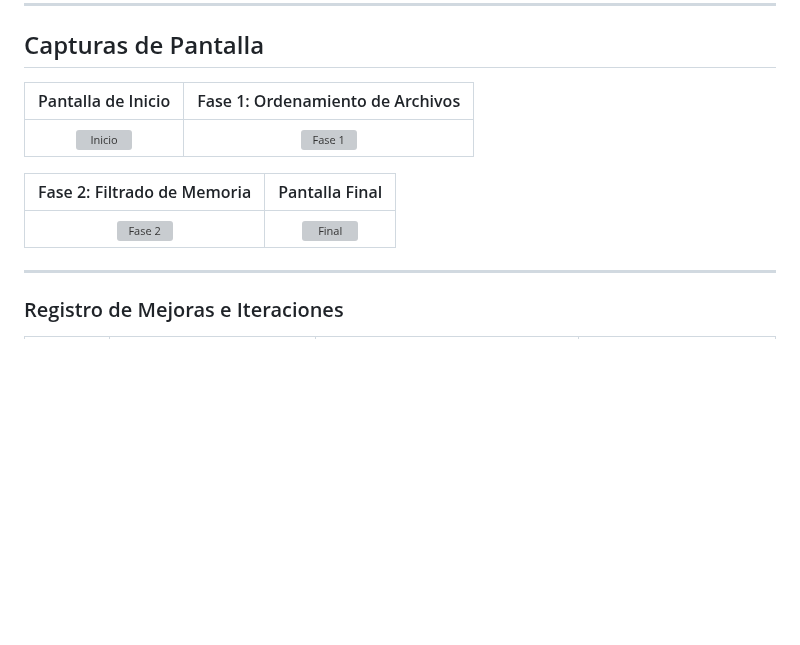
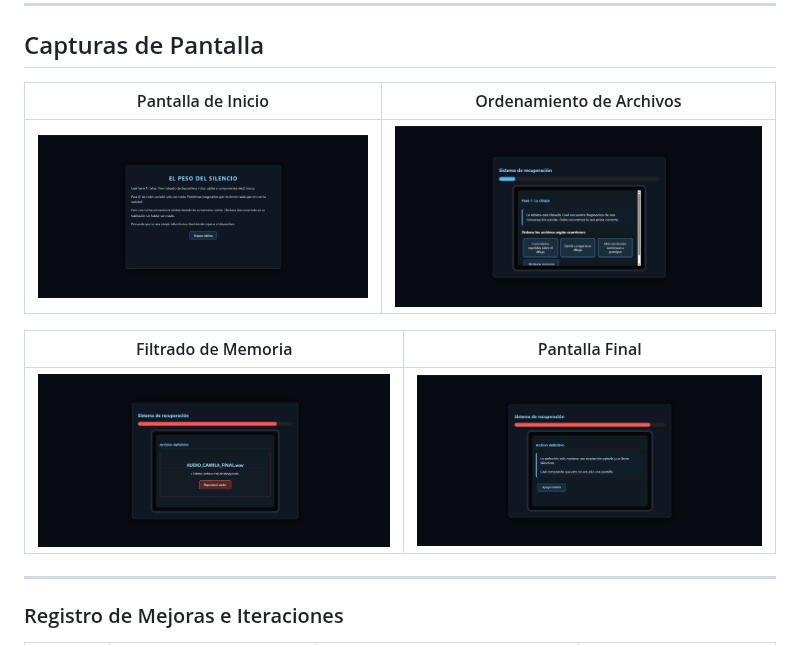
Before and after one commit to ArielAcarapi/game-development-portfolio, a Markdown page: ElPesoDelSilencio/README.md, the part around the change. GitHub-like rendering; blank space fills up the shorter version; grey boxes are pictures that could not be loaded.

Commit message:
Agregue imagenes al archivo README.md

```diff
--- a/ElPesoDelSilencio/README.md
+++ b/ElPesoDelSilencio/README.md
@@ -73,13 +73,13 @@ El juego aplica el principio **"Show don't tell"**, evitando mensajes moralizant
 
 ## Capturas de Pantalla
 
-| Pantalla de Inicio | Fase 1: Ordenamiento de Archivos |
+| Pantalla de Inicio | Ordenamiento de Archivos |
 | :---: | :---: |
-| ![Inicio](./screenshots/inicio.png) | ![Fase 1](./screenshots/fase1.png) |
+| ![Inicio](./screenshots/ElPesoDelSilencioInicio.png) | ![Fase 1](./screenshots/ElPesoDelSilecioOrdenamiento.png) |
 
-| Fase 2: Filtrado de Memoria | Pantalla Final |
+| Filtrado de Memoria | Pantalla Final |
 | :---: | :---: |
-| ![Fase 2](./screenshots/fase2.png) | ![Final](./screenshots/final.png) |
+| ![Fase 2](./screenshots/ElPesoDelSilencioFiltrado.png) | ![Final](./screenshots/ElPesoDelSilecioFinal.png) |
 
 ---
 
```
